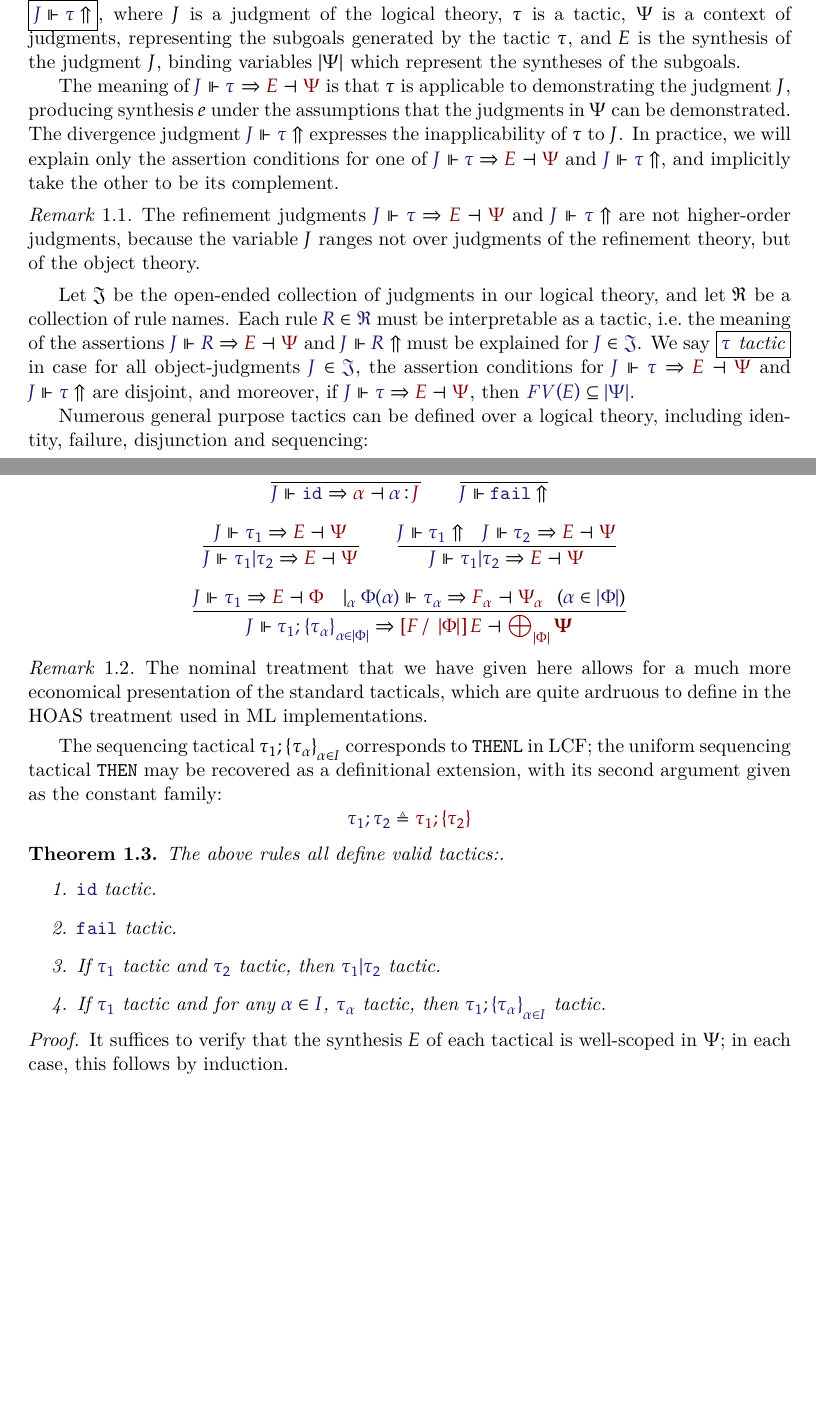
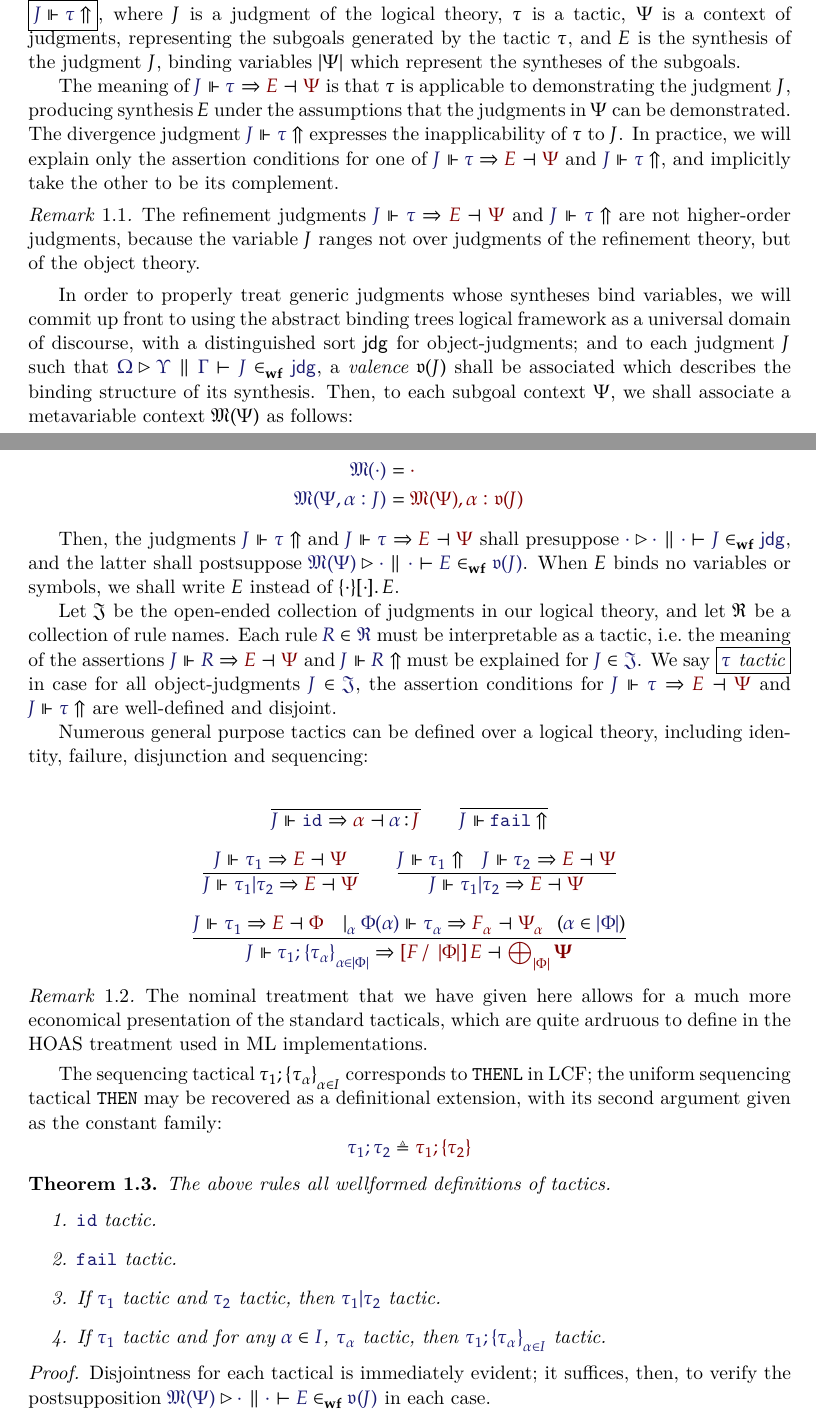
Before and after one commit to RedPRL/sml-dependent-lcf, a LaTeX paper (doc/paper.tex): two parts of pages 2 and 3 of 6, joined at a grey line, cut so that both start at the same text, the shorter picture padded with empty space. The pictures show the PDF file doc/paper.pdf that the author committed with the source.

Commit message:
Start taking advantage of ABT framework

```diff
--- a/doc/paper.tex
+++ b/doc/paper.tex
@@ -235,13 +253,32 @@ the other to be its complement.
   object theory.
 \end{remark}
 
+In order to properly treat generic judgments whose syntheses bind variables, we
+will commit up front to using the abstract binding trees logical framework as a
+universal domain of discourse, with a distinguished sort $\SortJdg$ for
+object-judgments; and to each judgment $\JJ$ such that
+$\IsWf{\Omega}{\Upsilon}{\Gamma}{\JJ}{\SortJdg}$, a \emph{valence}
+$\JdgValence{\JJ}$ shall be associated which describes the binding structure of
+its synthesis. Then, to each subgoal context $\Psi$, we shall associate a
+metavariable context $\Metavars{\Psi}$ as follows:
+
+\begin{align*}
+  \IMode{\Metavars{\cdot}} &= \OMode{\cdot}\\
+  \IMode{\Metavars{\Psi, \alpha:\JJ}} &= \OMode{\Metavars{\Psi}, \alpha : \JdgValence{\JJ}}
+\end{align*}
+
+Then, the judgments $\NoRefine{\JJ}{\tau}$ and $\Refine{\JJ}{\tau}{\Psi}{E}$
+shall presuppose $\IsWf{\cdot}{\cdot}{\cdot}{\JJ}{\SortJdg}$, and the latter
+shall postsuppose $\IsWf{\Metavars{\Psi}}{\cdot}{\cdot}{E}{\JdgValence{\JJ}}$.
+When $E$ binds no variables or symbols, we shall write $E$ instead of
+$\MkBTm{\cdot}{\cdot}{E}$.
+
+%% In practice, this means that the
+%% judgment $\Refine{\JJ}{\tau}{\Psi}{E}$ shall presuppose
+%% $\IsWf{\cdot}{\cdot}{\cdot}{\JJ}{\SortJdg}$
+
 
 Let $\JSet$ be the open-ended collection of judgments in our logical theory,
 and let $\RSet$ be a collection of rule names. Each rule $\Member{R}{\RSet}$
 must be interpretable as a tactic, i.e.\ the meaning of the assertions
 $\Refine{\JJ}{R}{\Psi}{E}$ and $\NoRefine{\JJ}{R}$ must be explained for
-$\Member{J}{\JSet}$. We say \framebox{$\IsTac{\tau}$} in case for all object-judgments
-$\Member{\JJ}{\JSet}$, the assertion conditions for
-$\Refine{\JJ}{\tau}{\Psi}{E}$ and $\NoRefine{\JJ}{\tau}$ are disjoint, and
-moreover, if $\Refine{\JJ}{\tau}{\Psi}{E}$, then
-$\SubsetEq{\FV{E}}{\Dom{\Psi}}$.
@@ -248,3 +288,4 @@ $\SubsetEq{\FV{E}}{\Dom{\Psi}}$.
+disjoint.
 
 Numerous general purpose tactics can be defined over a logical theory,
 including identity, failure, disjunction and sequencing:
@@ -303,7 +344,7 @@ constant family:
 \]
 
 \begin{thm}
-  The above rules all define valid tactics:.
+  The above rules all wellformed definitions of tactics.
   \begin{enumerate}
     \item $\IsTac{\IdTac}$.
     \item $\IsTac{\FailTac}$.
@@ -313,14 +354,12 @@ constant family:
     \item If $\IsTac{\tau_1}$ and for any $\Member{\alpha}{I}$,
       $\IsTac{\tau_\alpha}$, then
       $\IsTac{\ThenTac{\tau_1}{\MkFam{\tau}{\alpha}{I}}}$.
-
-     %% If $\IsTac{\tau_1}$ and $\IsTac{\tau_2}$, then
-     %% $\IsTac{\ThenTac{\tau_1}{\tau_2}}$.
   \end{enumerate}
 \end{thm}
 \begin{proof}
-  It suffices to verify that the synthesis $E$ of each tactical is well-scoped
-  in $\Psi$; in each case, this follows by induction.
+  Disjointness for each tactical is immediately evident; it suffices, then, to
+  verify the postsupposition
+  $\IsWf{\Metavars{\Psi}}{\cdot}{\cdot}{E}{\JdgValence{\JJ}}$ in each case.
   \begin{enumerate}
     \item[(1--2)] Immediate.
     \item[(3)]
```
Also changed, not shown: doc/paper.pdf, doc/paper.tex (39 more changed lines).
